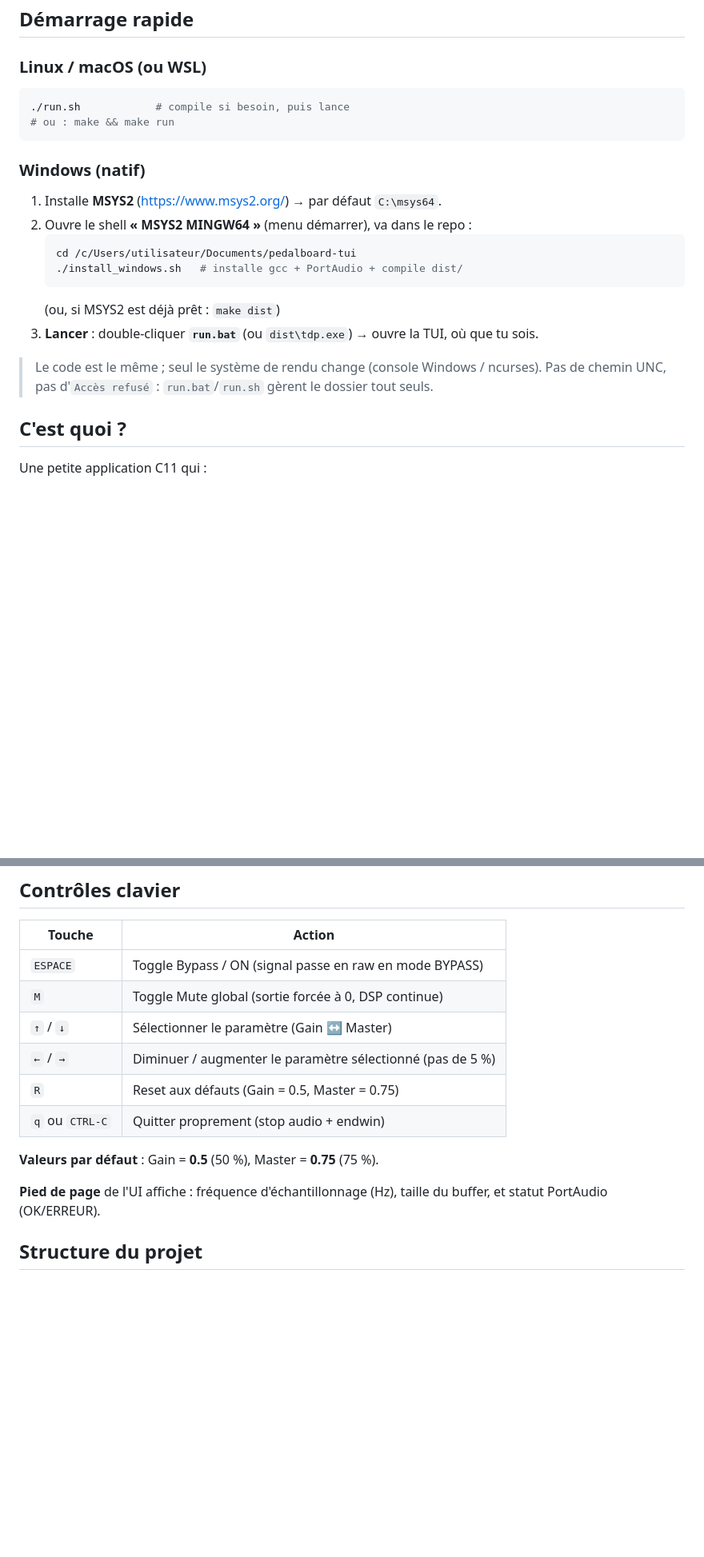
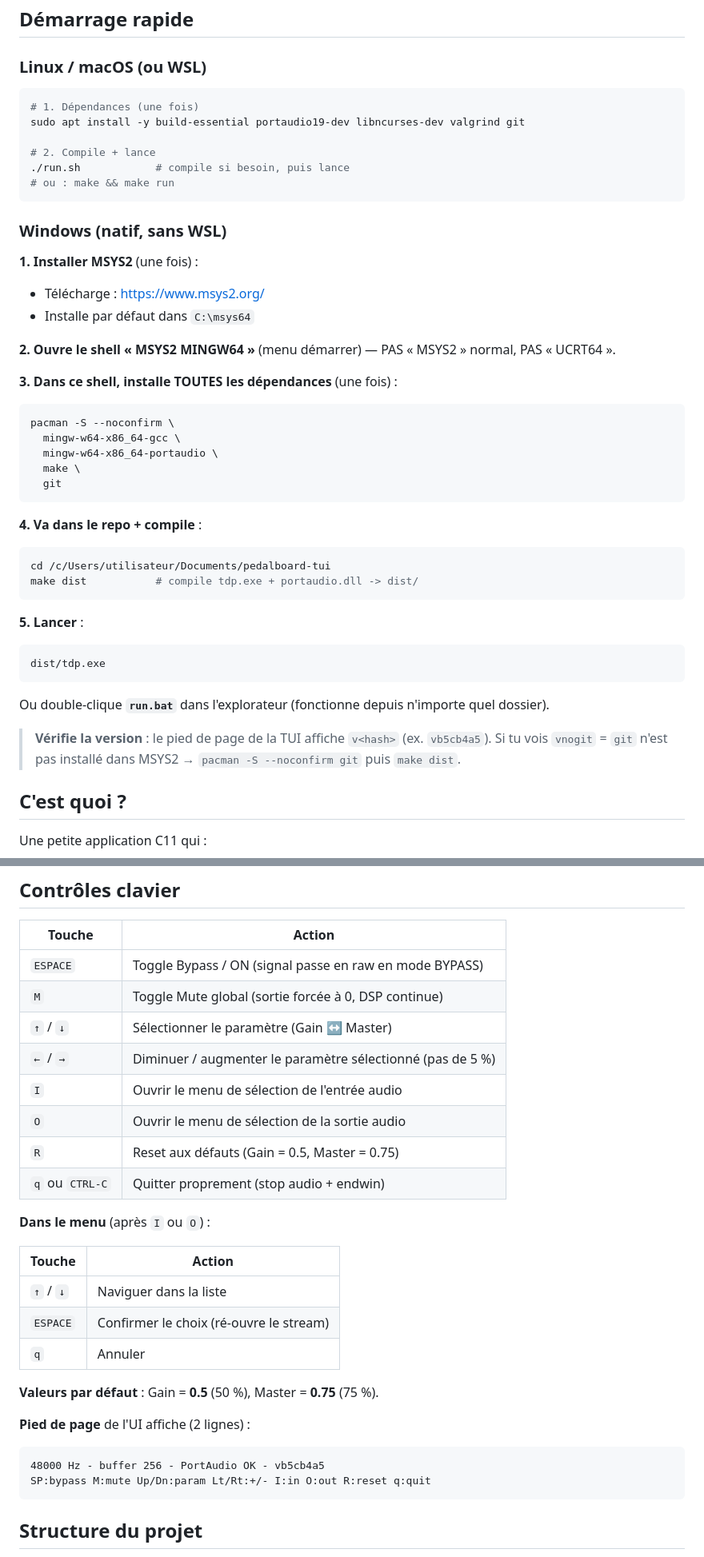
Before and after one commit to chemlavictor/pedalboard-tui, a Markdown page: README.md, 2 parts joined by grey strips. Shown at 80% size. Drawn GitHub-style; blank space fills up the shorter version.

Commit message:
README : documenter TOUTES les dépendances (gcc, portaudio, make, git)
- Section 'Demarrage rapide' Windows : les 5 etapes claires (MSYS2 -> pacman -> make dist -> tdp.exe)
- Table des dependances avec les paquets Linux (apt) + Windows (pacman)
- Footer : montrer le format 'v<hash>' + exemple
- Controles : ajouter I (entree) / O (sortie) + sous-menu (Up/Dn, ESPACE, q)
- Note 'vnogit' : si git manquant, pacman -S git

````diff
--- a/README.md
+++ b/README.md
@@ -8,21 +8,45 @@ Pédale de distorsion numérique pilotée entièrement au clavier, avec une inte
 
 ### Linux / macOS (ou WSL)
 ```bash
+# 1. Dépendances (une fois)
+sudo apt install -y build-essential portaudio19-dev libncurses-dev valgrind git
+
+# 2. Compile + lance
 ./run.sh            # compile si besoin, puis lance
 # ou : make && make run
 ```
 
-### Windows (natif)
-1. Installe **MSYS2** (https://www.msys2.org/) → par défaut `C:\msys64`.
-2. Ouvre le shell **« MSYS2 MINGW64 »** (menu démarrer), va dans le repo :
-   ```bash
-   cd /c/Users/utilisateur/Documents/pedalboard-tui
-   ./install_windows.sh   # installe gcc + PortAudio + compile dist/
-   ```
-   (ou, si MSYS2 est déjà prêt : `make dist`)
-3. **Lancer** : double-cliquer **`run.bat`** (ou `dist\tdp.exe`) → ouvre la TUI, où que tu sois.
+### Windows (natif, sans WSL)
 
-> Le code est le même ; seul le système de rendu change (console Windows / ncurses). Pas de chemin UNC, pas d'`Accès refusé` : `run.bat`/`run.sh` gèrent le dossier tout seuls.
+**1. Installer MSYS2** (une fois) :
+- Télécharge : https://www.msys2.org/
+- Installe par défaut dans `C:\msys64`
+
+**2. Ouvre le shell « MSYS2 MINGW64 »** (menu démarrer) — PAS « MSYS2 » normal, PAS « UCRT64 ».
+
+**3. Dans ce shell, installe TOUTES les dépendances** (une fois) :
+```bash
+pacman -S --noconfirm \
+  mingw-w64-x86_64-gcc \
+  mingw-w64-x86_64-portaudio \
+  make \
+  git
+```
+
+**4. Va dans le repo + compile** :
+```bash
+cd /c/Users/utilisateur/Documents/pedalboard-tui
+make dist           # compile tdp.exe + portaudio.dll -> dist/
+```
+
+**5. Lancer** :
+```bash
+dist/tdp.exe
+```
+Ou double-clique **`run.bat`** dans l'explorateur (fonctionne depuis n'importe quel dossier).
+
+> **Vérifie la version** : le pied de page de la TUI affiche `v<hash>` (ex. `vb5cb4a5`).
+> Si tu vois `vnogit` = `git` n'est pas installé dans MSYS2 → `pacman -S --noconfirm git` puis `make dist`.
 
 ## C'est quoi ?
 
@@ -152,12 +176,26 @@ make && make test && make run
 | `M` | Toggle Mute global (sortie forcée à 0, DSP continue) |
 | `↑` / `↓` | Sélectionner le paramètre (Gain ↔ Master) |
 | `←` / `→` | Diminuer / augmenter le paramètre sélectionné (pas de 5 %) |
+| `I` | Ouvrir le menu de sélection de l'entrée audio |
+| `O` | Ouvrir le menu de sélection de la sortie audio |
 | `R` | Reset aux défauts (Gain = 0.5, Master = 0.75) |
 | `q` ou `CTRL-C` | Quitter proprement (stop audio + endwin) |
 
+**Dans le menu** (après `I` ou `O`) :
+
+| Touche | Action |
+|--------|--------|
+| `↑` / `↓` | Naviguer dans la liste |
+| `ESPACE` | Confirmer le choix (ré-ouvre le stream) |
+| `q` | Annuler |
+
 **Valeurs par défaut** : Gain = **0.5** (50 %), Master = **0.75** (75 %).
 
-**Pied de page** de l'UI affiche : fréquence d'échantillonnage (Hz), taille du buffer, et statut PortAudio (OK/ERREUR).
+**Pied de page** de l'UI affiche (2 lignes) :
+```
+48000 Hz - buffer 256 - PortAudio OK - vb5cb4a5
+SP:bypass M:mute Up/Dn:param Lt/Rt:+/- I:in O:out R:reset q:quit
+```
 
 ## Structure du projet
 
````
